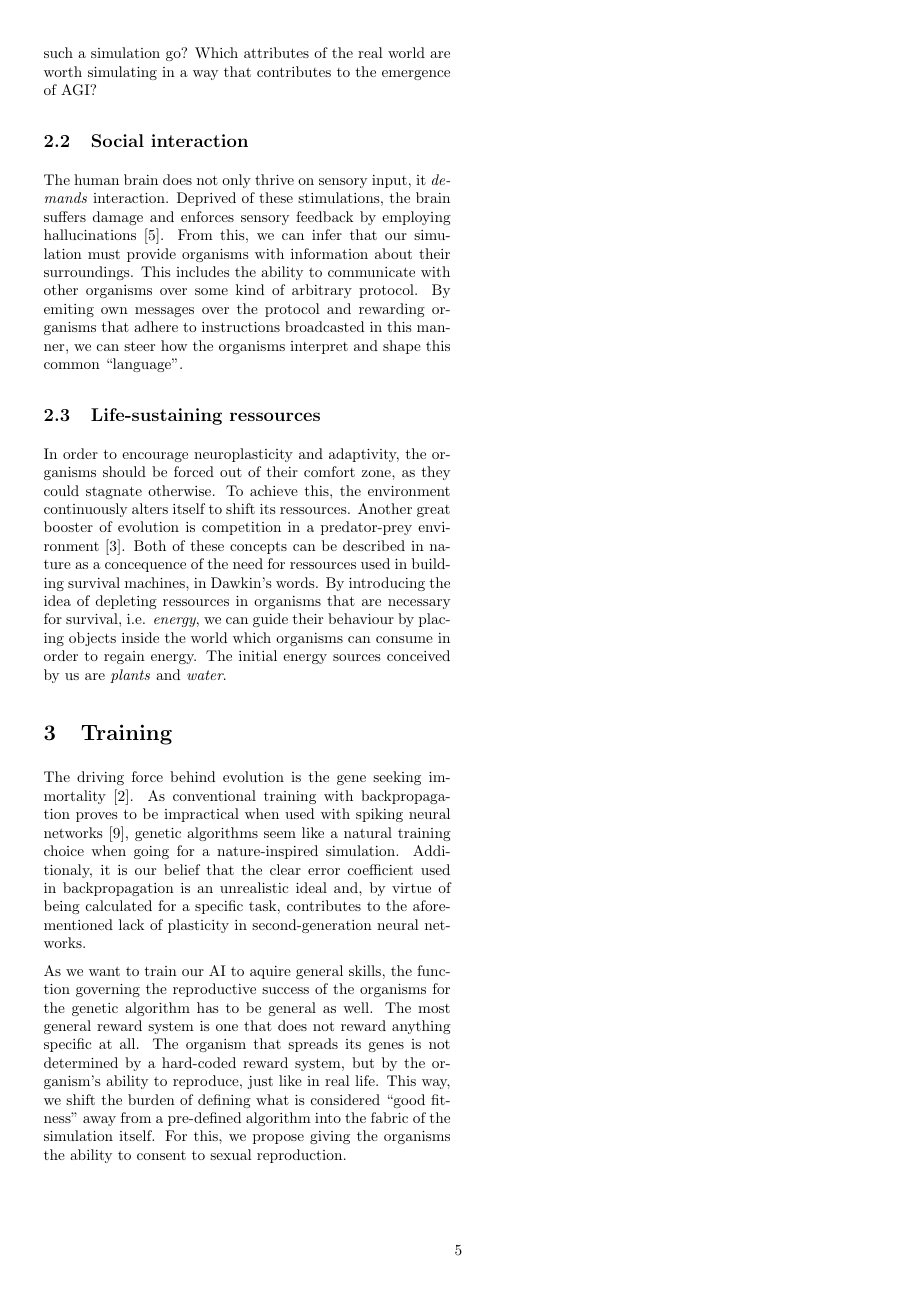
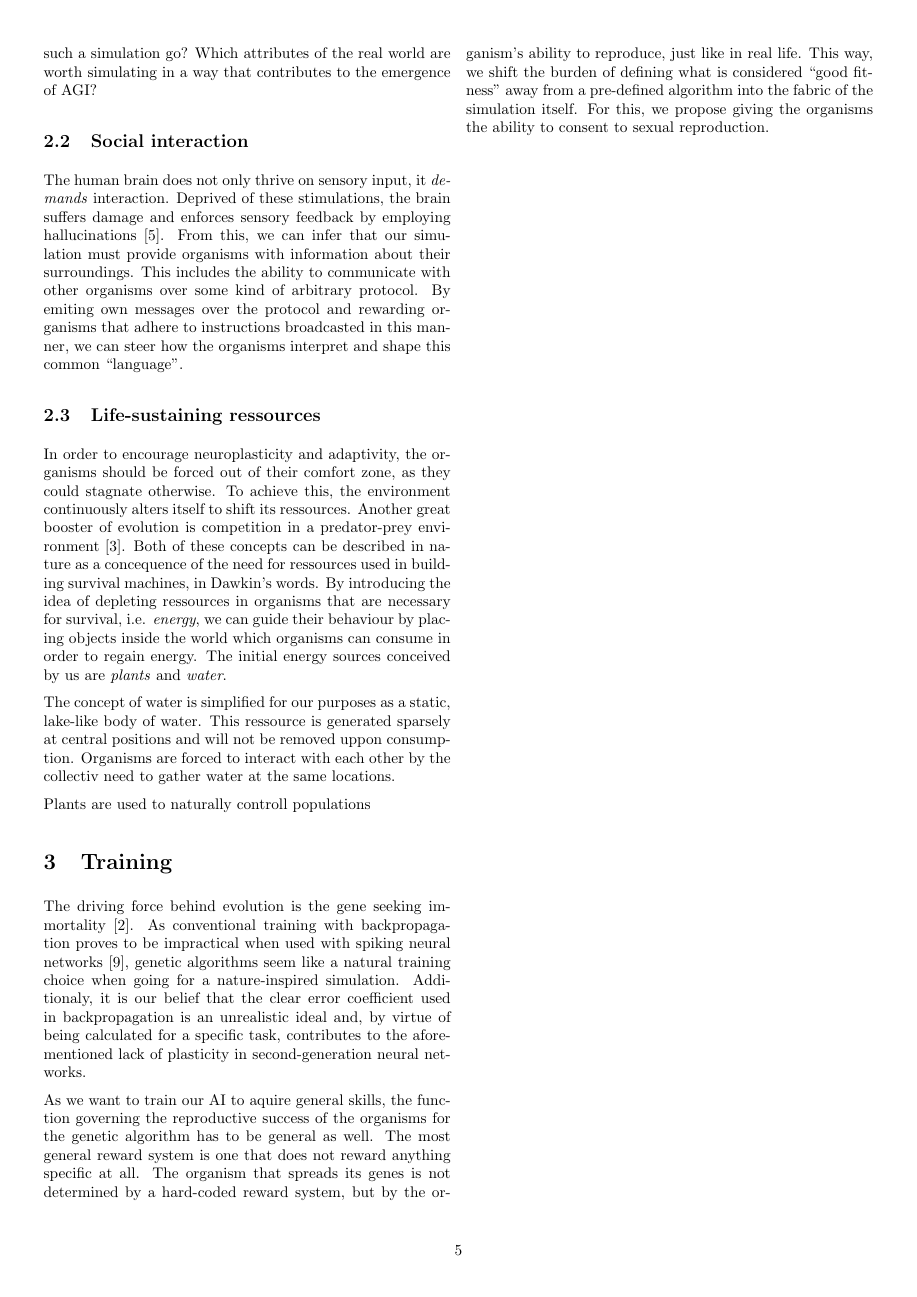
Before and after one commit to myelin-ai/whitepaper, a LaTeX paper (main.tex, which reads sections/environment.tex): page 5 of 6. Compiled offline with pdfLaTeX.

Commit message:
Start writing about plants and water

```diff
--- a/sections/environment.tex
+++ b/sections/environment.tex
@@ -32,3 +32,10 @@ used in building survival machines, in Dawkin's words.
 By introducing the idea of depleting ressources in organisms that are necessary for survival,
 i.e. \emph{energy}, we can guide their behaviour by placing objects inside the world which organisms can consume
 in order to regain energy. The initial energy sources conceived by us are \emph{plants} and \emph{water}.
+
+
+The concept of water is simplified for our purposes as a static, lake-like body of water.
+This ressource is generated sparsely at central positions and will not be removed uppon consumption.
+Organisms are forced to interact with each other by the collectiv need to gather water at the same locations.
+
+Plants are used to naturally controll populations
```
